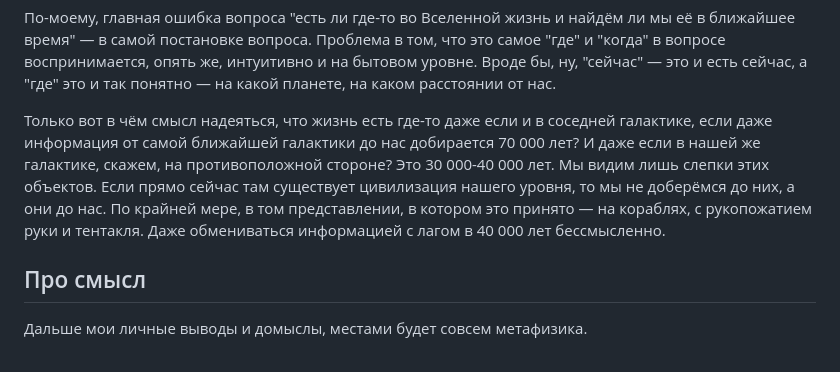
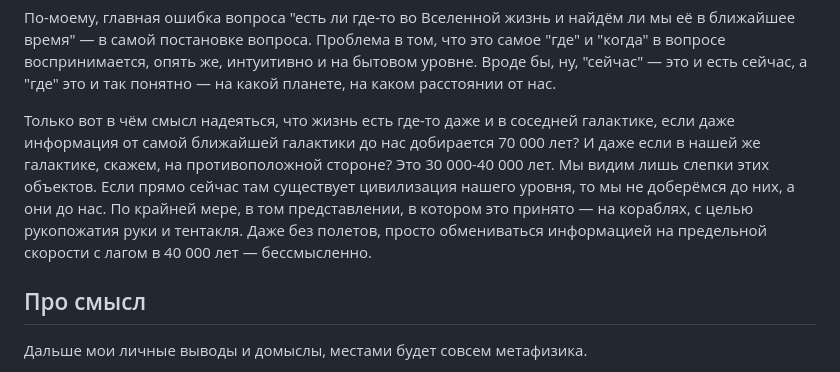
Before and after one commit to dmvProjects/dmv, a Markdown page: content/Всё, что есть/Про жизнь во Вселенной.md, the part around the change. Rendered like a GitHub page.

Commit message:
vault backup: 2025-12-01 13:41:01

```diff
--- a/content/Всё, что есть/Про жизнь во Вселенной.md
+++ b/content/Всё, что есть/Про жизнь во Вселенной.md
@@ -41,7 +41,7 @@ ___
 
 По-моему, главная ошибка вопроса "есть ли где-то во Вселенной жизнь и найдём ли мы её в ближайшее время" — в самой постановке вопроса. Проблема в том, что это самое "где" и "когда" в вопросе воспринимается, опять же, интуитивно и на бытовом уровне. Вроде бы, ну, "сейчас" — это и есть сейчас, а "где" это и так понятно —  на какой планете, на каком расстоянии от нас.
 
-Только вот в чём смысл надеяться, что жизнь есть где-то даже если и в соседней галактике, если даже информация от самой ближайшей галактики до нас добирается 70 000 лет? И даже если в нашей же галактике, скажем, на противоположной стороне? Это 30 000-40 000 лет. Мы видим лишь слепки этих объектов. Если прямо сейчас там существует цивилизация нашего уровня, то мы не доберёмся до них, а они до нас. По крайней мере, в том представлении, в котором это принято — на кораблях, с рукопожатием руки и тентакля. Даже обмениваться информацией с лагом в 40 000 лет бессмысленно.
+Только вот в чём смысл надеяться, что жизнь есть где-то даже и в соседней галактике, если даже информация от самой ближайшей галактики до нас добирается 70 000 лет? И даже если в нашей же галактике, скажем, на противоположной стороне? Это 30 000-40 000 лет. Мы видим лишь слепки этих объектов. Если прямо сейчас там существует цивилизация нашего уровня, то мы не доберёмся до них, а они до нас. По крайней мере, в том представлении, в котором это принято — на кораблях, с целью рукопожатия руки и тентакля. Даже без полетов, просто обмениваться информацией на предельной скорости с лагом в 40 000 лет — бессмысленно.
 
 ## Про смысл
 
```
